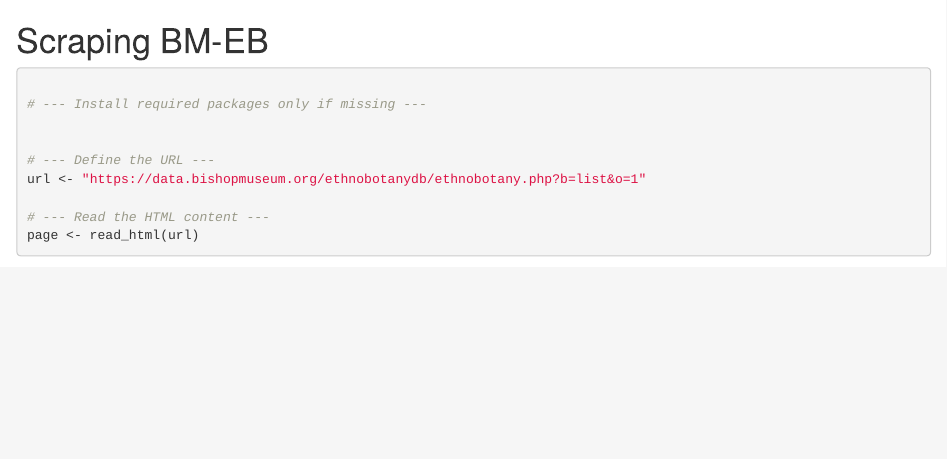
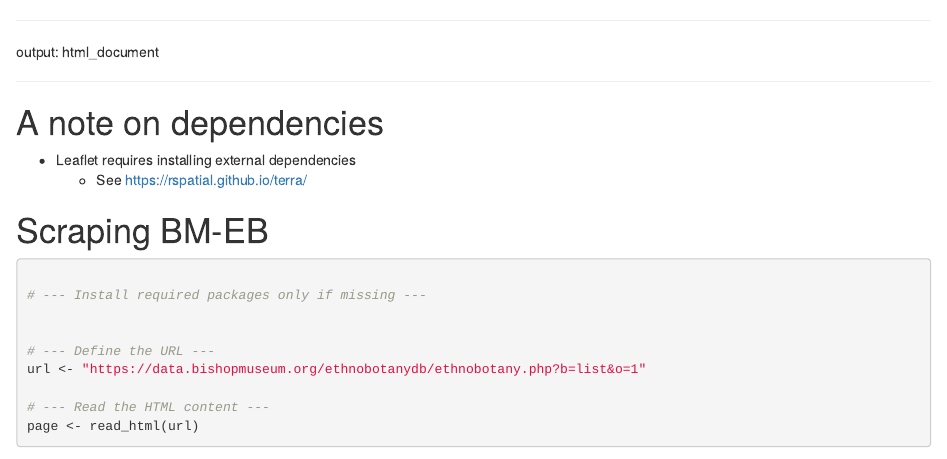
Before and after one commit to stacyllyn/ethnobotany-resources, an R Markdown document (notebook.Rmd): the page in a window 1100 px wide, from its top. Rendered offline with R 4.5, knitr and Pandoc, with nearby package versions; both versions are drawn in the output format of the newer one; some code elsewhere in the file could not run offline; long lines of code are wrapped.

Commit message:
Adds leaflet code chunk and renders notebook.html

````diff
--- a/notebook.Rmd
+++ b/notebook.Rmd
@@ -1,6 +1,13 @@
 ---
-output: github_document
+
+output: html_document
+
 ---
+
+# A note on dependencies
+
++ Leaflet requires installing external dependencies
+  + See https://rspatial.github.io/terra/
 
 
 ```{r, include = FALSE}
````
Also changed, not shown: notebook.html.
